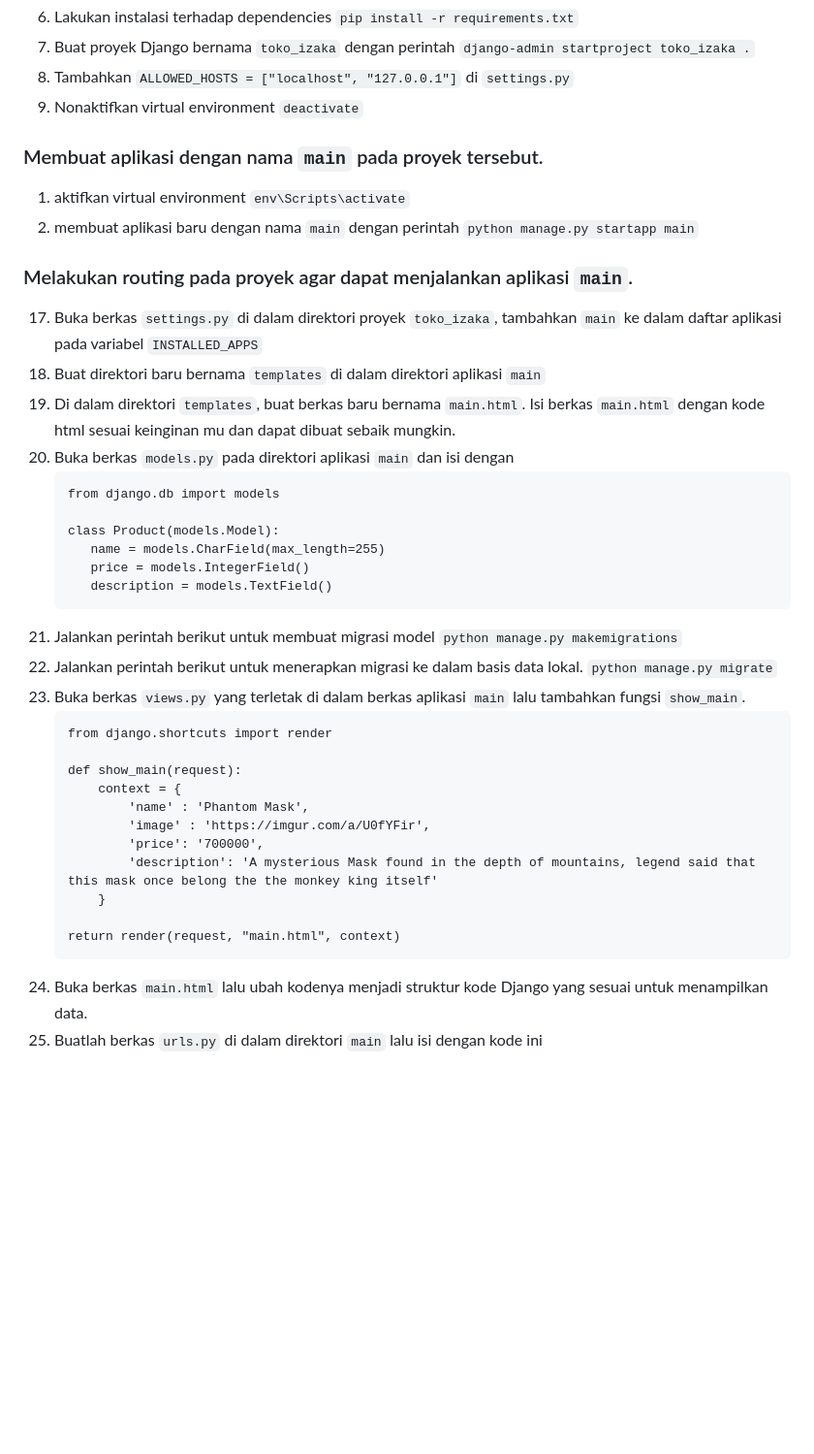
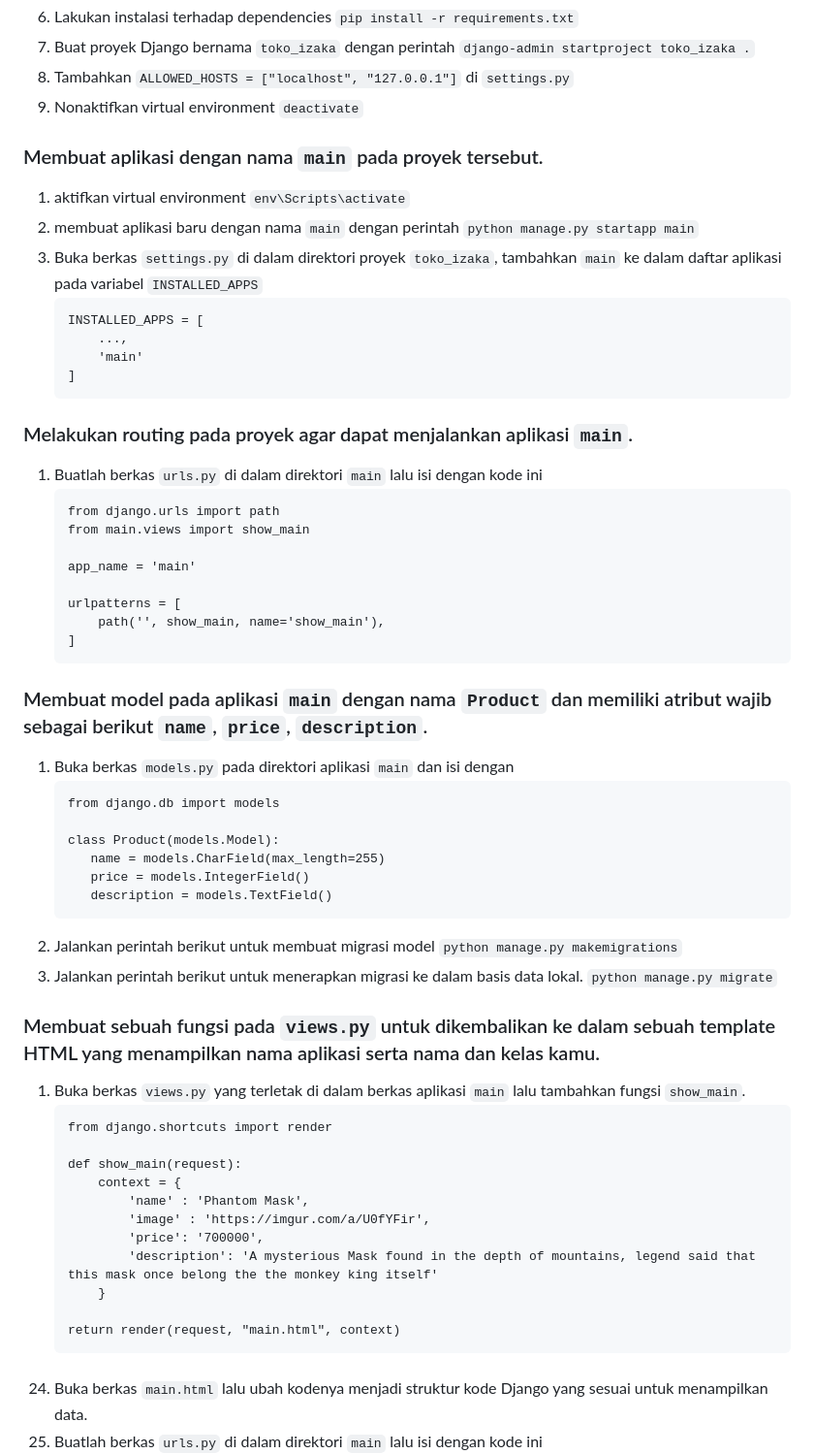
Before and after one commit to Adiieeee/Toko-Izaka, a Markdown page: README.md, the part around the change. Shown at 97% size. Drawn GitHub-style; blank space fills up the shorter version.

````diff
--- a/README.md
+++ b/README.md
@@ -20,19 +20,32 @@
    8. Tambahkan `ALLOWED_HOSTS = ["localhost", "127.0.0.1"]` di `settings.py`
    9. Nonaktifkan virtual environment `deactivate`
 
-
-
 ### Membuat aplikasi dengan nama `main` pada proyek tersebut.
    1. aktifkan virtual environment `env\Scripts\activate`
    2. membuat aplikasi baru dengan nama `main` dengan perintah `python manage.py startapp main`
-
-
+   3. Buka berkas `settings.py` di dalam direktori proyek `toko_izaka`, tambahkan `main` ke dalam daftar aplikasi pada variabel `INSTALLED_APPS`
+      ```
+      INSTALLED_APPS = [
+          ...,
+          'main'
+      ]
+      ```
 
 ### Melakukan routing pada proyek agar dapat menjalankan aplikasi `main`.
-   17. Buka berkas `settings.py` di dalam direktori proyek `toko_izaka`, tambahkan `main` ke dalam daftar aplikasi pada variabel `INSTALLED_APPS`
-   18. Buat direktori baru bernama `templates` di dalam direktori aplikasi `main`
-   19. Di dalam direktori `templates`, buat berkas baru bernama `main.html`. Isi berkas `main.html` dengan kode html sesuai keinginan mu dan dapat dibuat sebaik mungkin.
-   20. Buka berkas `models.py` pada direktori aplikasi `main` dan isi dengan
+   1. Buatlah berkas `urls.py` di dalam direktori `main` lalu isi dengan kode ini
+       ```
+       from django.urls import path
+       from main.views import show_main
+
+       app_name = 'main'
+
+       urlpatterns = [
+           path('', show_main, name='show_main'),
+       ]
+       ```
+
+### Membuat model pada aplikasi `main` dengan nama `Product` dan memiliki atribut wajib sebagai berikut `name`, `price`, `description`.
+   1. Buka berkas `models.py` pada direktori aplikasi `main` dan isi dengan
        ```
        from django.db import models
 
@@ -41,9 +54,11 @@
           price = models.IntegerField()
           description = models.TextField()
        ```
-   21. Jalankan perintah berikut untuk membuat migrasi model `python manage.py makemigrations`
-   22. Jalankan perintah berikut untuk menerapkan migrasi ke dalam basis data lokal. `python manage.py migrate`
-   23. Buka berkas `views.py` yang terletak di dalam berkas aplikasi `main` lalu tambahkan fungsi `show_main`.
+   2. Jalankan perintah berikut untuk membuat migrasi model `python manage.py makemigrations`
+   3. Jalankan perintah berikut untuk menerapkan migrasi ke dalam basis data lokal. `python manage.py migrate`
+
+### Membuat sebuah fungsi pada `views.py` untuk dikembalikan ke dalam sebuah template HTML yang menampilkan nama aplikasi serta nama dan kelas kamu.
+   1. Buka berkas `views.py` yang terletak di dalam berkas aplikasi `main` lalu tambahkan fungsi `show_main`.
        ```
        from django.shortcuts import render
 
@@ -57,6 +72,8 @@
 
        return render(request, "main.html", context)
        ```
+
+###
    24. Buka berkas `main.html` lalu ubah kodenya menjadi struktur kode Django yang sesuai untuk menampilkan data.
    25. Buatlah berkas `urls.py` di dalam direktori `main` lalu isi dengan kode ini
        ```
````
